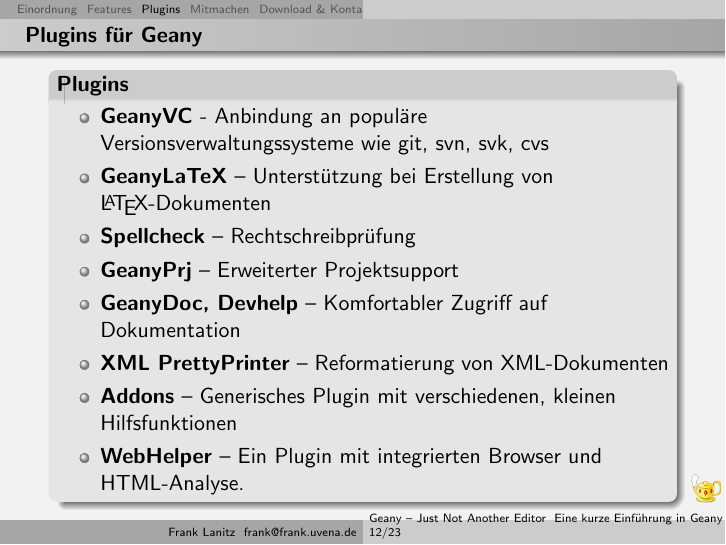
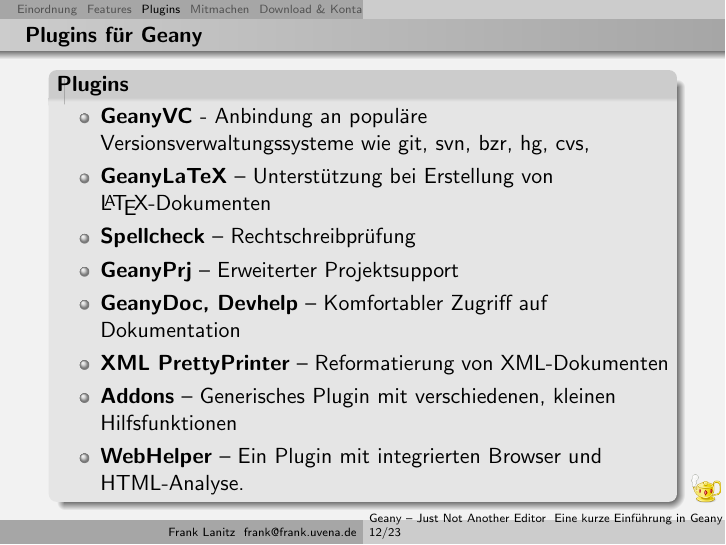
Before and after one commit to geany/talks, LaTeX slides (german/geany.tex, which reads german/include/plugins.tex): page 13 of 28. Compiled offline with pdfLaTeX.

Commit message:
Adding bzr and hg to list of supported cvs inside overview; removing svk as it's .... not that importan

```diff
--- a/german/include/plugins.tex
+++ b/german/include/plugins.tex
@@ -29,7 +29,7 @@
   \begin{block}{Plugins}
     \begin{itemize}
     \item \textbf{GeanyVC} - Anbindung an populäre
-        Versions\-ver\-waltungs\-systeme wie git, svn, svk, cvs
+        Versions\-ver\-waltungs\-systeme wie git, svn, bzr, hg, cvs,
     \item \textbf{GeanyLaTeX} -- Unterstützung bei Erstellung von
         \LaTeX-Dokumenten
     \item \textbf{Spellcheck} -- Rechtschreibprüfung
```
